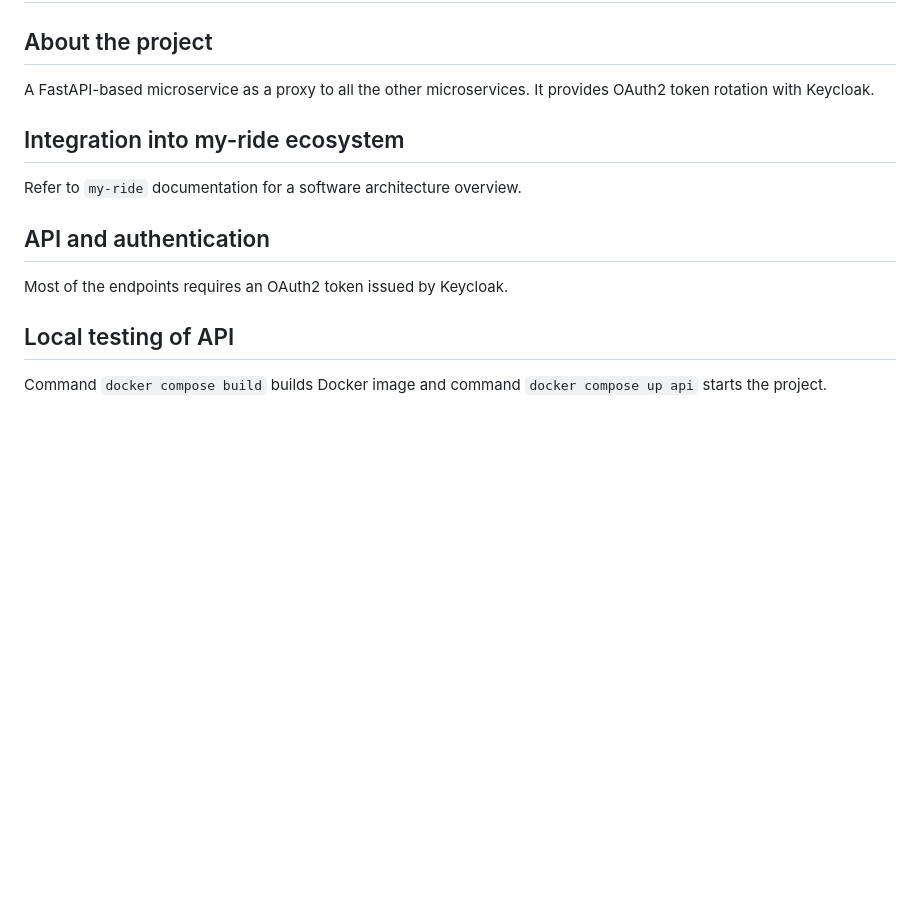
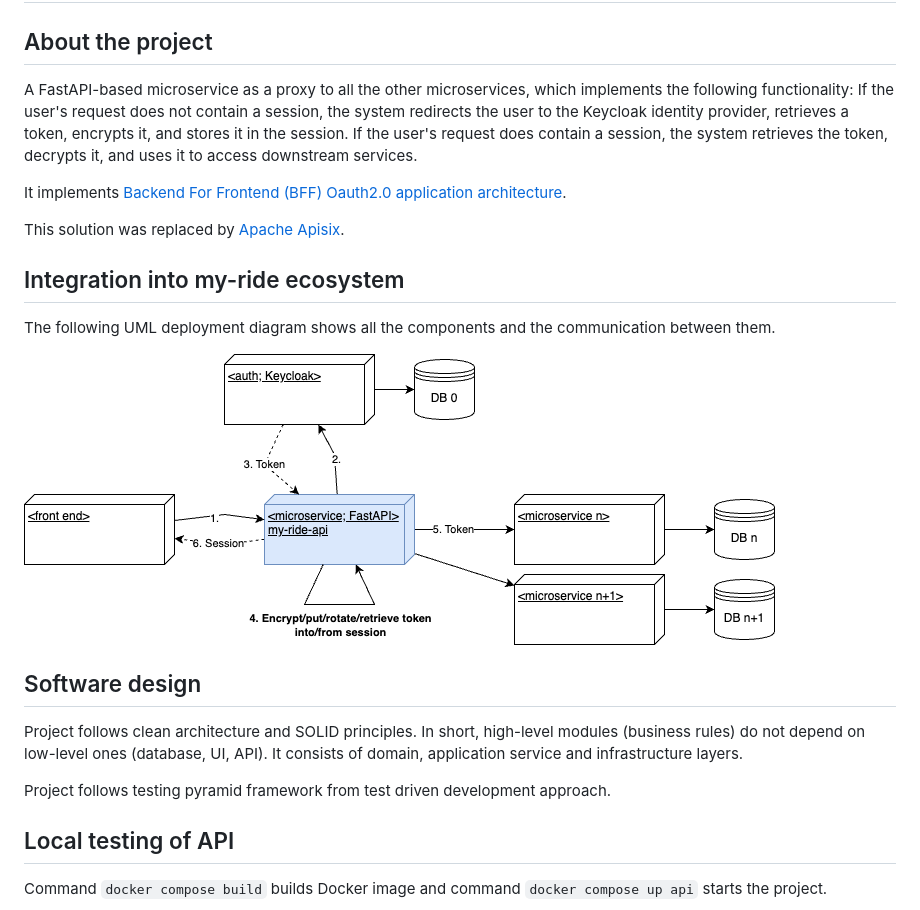
Before and after one commit to kotnikd3/my-ride-api, a Markdown page: README.md, the part around the change. Rendered like a GitHub page; pictures changed too: docs/my_ride_api_deployment_diagram.png (added); blank space fills up the shorter version.

Commit message:
Better docs after making repository public

```diff
--- a/README.md
+++ b/README.md
@@ -1,15 +1,23 @@
 # my-ride-api
 ## About the project
-A FastAPI-based microservice as a proxy to all the other microservices. It
-provides OAuth2 token rotation with Keycloak.
+A FastAPI-based microservice as a proxy to all the other microservices, which implements the following functionality: If the user's request does not contain a session, the system redirects the user to the Keycloak identity provider, retrieves a token, encrypts it, and stores it in the session. If the user's request does contain a session, the system retrieves the token, decrypts it, and uses it to access downstream services.
+
+It implements [Backend For Frontend (BFF) Oauth2.0 application architecture](https://datatracker.ietf.org/doc/html/draft-ietf-oauth-browser-based-apps-24#name-application-architecture).
+
+This solution was replaced by [Apache Apisix](https://apisix.apache.org/).
 
 
 ## Integration into my-ride ecosystem
-Refer to `my-ride` documentation for a software architecture overview.
+The following UML deployment diagram shows all the components and the communication between them.
+
+![UML_deployment_diagram](docs/my_ride_api_deployment_diagram.png)
 
 
-## API and authentication
-Most of the endpoints requires an OAuth2 token issued by Keycloak.
+## Software design
+Project follows clean architecture and SOLID principles. In short, high-level modules (business rules) do not depend on low-level ones (database, UI, API).
+It consists of domain, application service and infrastructure layers.
+
+Project follows testing pyramid framework from test driven development approach.
 
 
 ## Local testing of API
```
Also changed, not shown: 2 other files.
